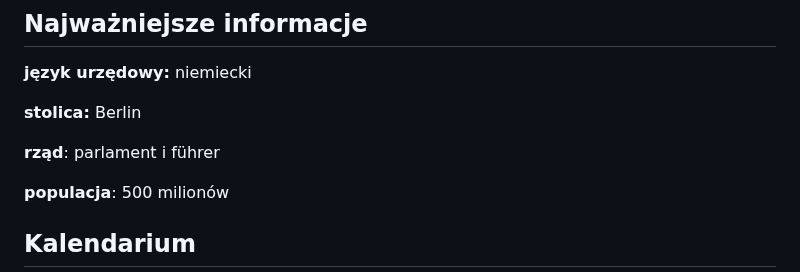
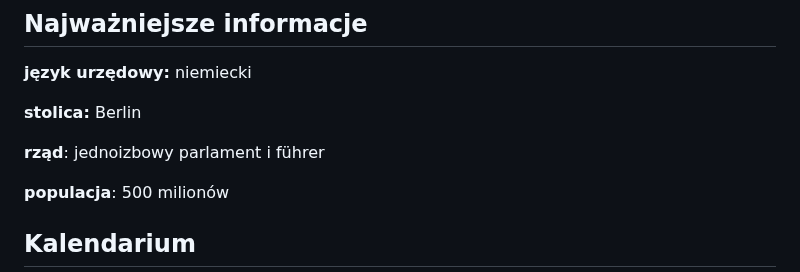
Before and after one commit to Kaienka/Polowanie-na-labedzia, a Markdown page: data/empire.md, the part around the change. GitHub-like rendering.

```diff
--- a/data/empire.md
+++ b/data/empire.md
@@ -12,7 +12,7 @@ Obecnie, w dwa tysiące dziewiętnastym roku Zjednoczona Rzesza Niemiecka osiąg
 
 **stolica:** Berlin
 
-**rząd**: parlament i führer
+**rząd**: jednoizbowy parlament i führer
 
 **populacja**: 500 milionów
 
```
